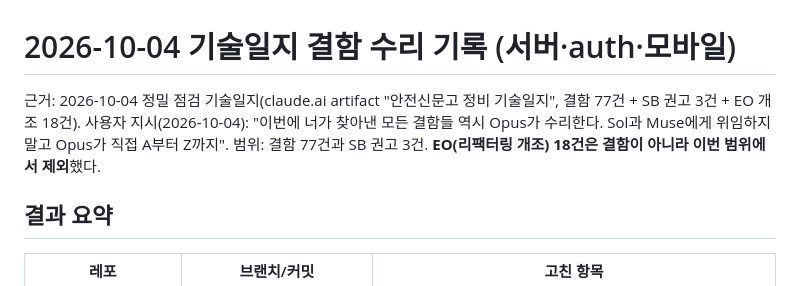
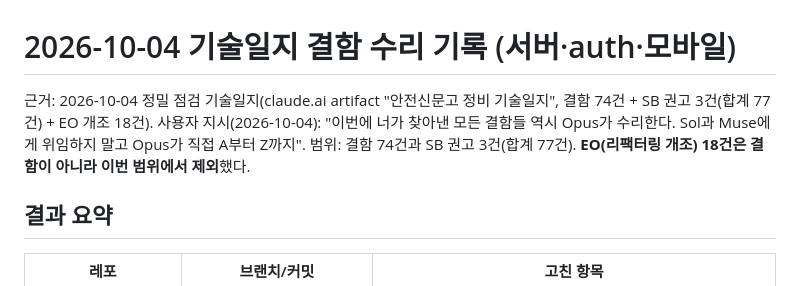
Before and after one commit to Fentanest/safetyreport, a Markdown page: docs/reviews/2026-10-05-techlog-repair.md, the part around the change. GitHub-like rendering.

Commit message:
docs: correct the tech log count (74 defects + 3 SB = 77 items)
The repair covered all 77 items; earlier wording counted the 3 SB twice.

Co-Authored-By: Claude Opus 5.5 (1M context) <noreply@anthropic.com>

```diff
--- a/docs/reviews/2026-10-05-techlog-repair.md
+++ b/docs/reviews/2026-10-05-techlog-repair.md
@@ -1,8 +1,8 @@
 # 2026-10-04 기술일지 결함 수리 기록 (서버·auth·모바일)
 
-근거: 2026-10-04 정밀 점검 기술일지(claude.ai artifact "안전신문고 정비 기술일지", 결함 77건 + SB 권고 3건 + EO 개조 18건).
+근거: 2026-10-04 정밀 점검 기술일지(claude.ai artifact "안전신문고 정비 기술일지", 결함 74건 + SB 권고 3건(합계 77건) + EO 개조 18건).
 사용자 지시(2026-10-04): "이번에 너가 찾아낸 모든 결함들 역시 Opus가 수리한다. Sol과 Muse에게 위임하지 말고 Opus가 직접 A부터 Z까지".
-범위: 결함 77건과 SB 권고 3건. **EO(리팩터링 개조) 18건은 결함이 아니라 이번 범위에서 제외**했다.
+범위: 결함 74건과 SB 권고 3건(합계 77건). **EO(리팩터링 개조) 18건은 결함이 아니라 이번 범위에서 제외**했다.
 
 ## 결과 요약
 
```
Also changed, not shown: CHANGELOG.md (+1 -1 lines).
